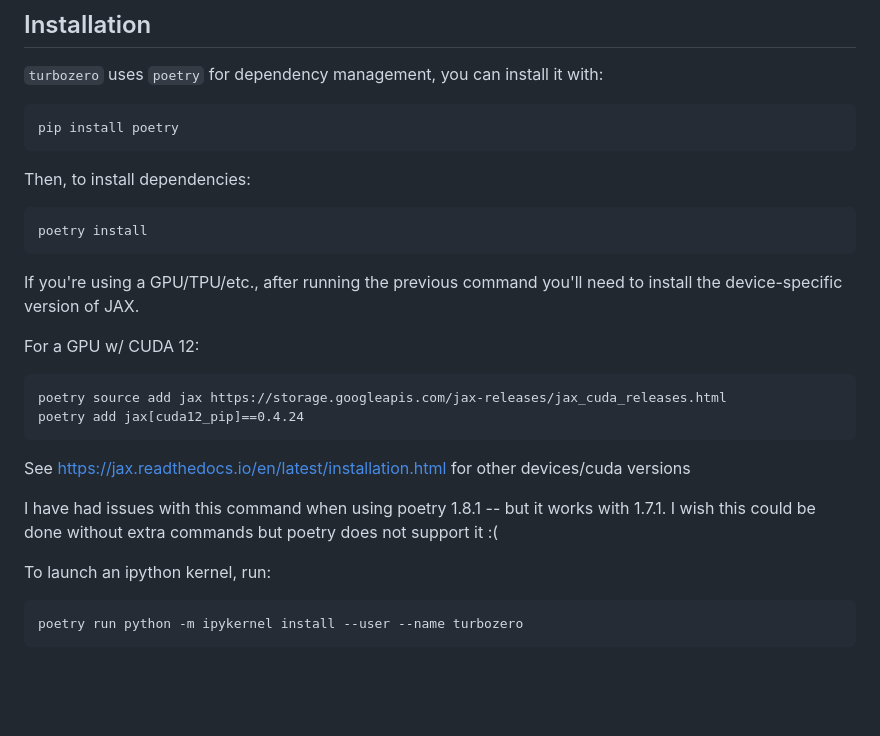
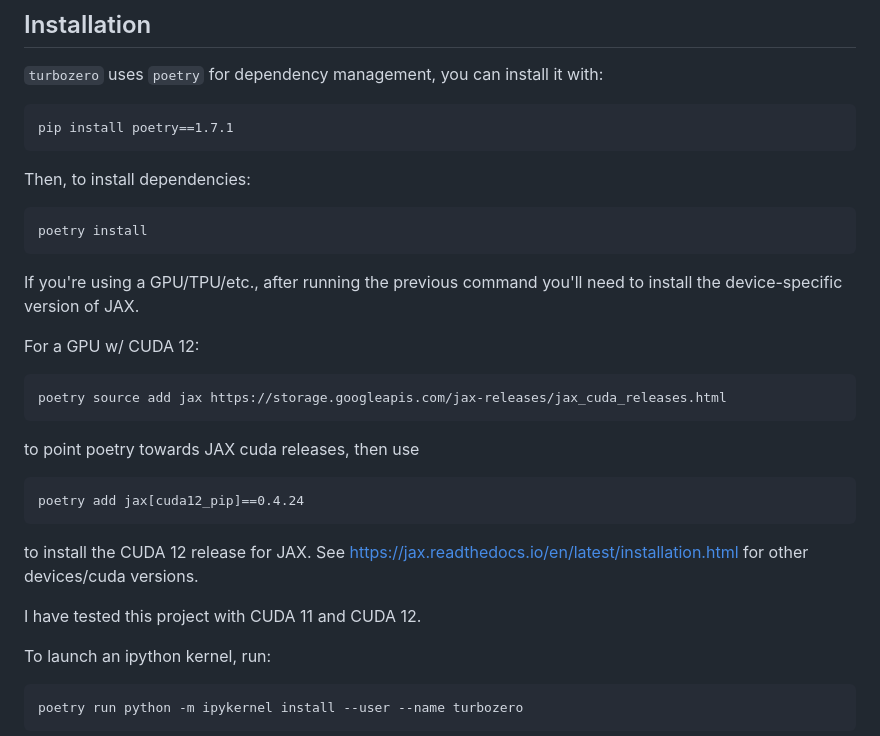
Before and after one commit to lowrollr/turbozero, a Markdown page: README.md, the part around the change. GitHub-like rendering; blank space fills up the shorter version.

````diff
--- a/README.md
+++ b/README.md
@@ -27,7 +27,7 @@ To get started, check out the [Hello World Notebook](https://github.com/lowrollr
 ## Installation
 `turbozero` uses `poetry` for dependency management, you can install it with:
 ```
-pip install poetry
+pip install poetry==1.7.1
 ```
 Then, to install dependencies:
 ```
@@ -38,12 +38,14 @@ If you're using a GPU/TPU/etc., after running the previous command you'll need t
 For a GPU w/ CUDA 12:
 ```
 poetry source add jax https://storage.googleapis.com/jax-releases/jax_cuda_releases.html
+```
+to point poetry towards JAX cuda releases, then use
+```
 poetry add jax[cuda12_pip]==0.4.24
 ```
-See https://jax.readthedocs.io/en/latest/installation.html for other devices/cuda versions
+to install the CUDA 12 release for JAX. See https://jax.readthedocs.io/en/latest/installation.html for other devices/cuda versions.
 
-I have had issues with this command when using poetry 1.8.1 -- but it works with 1.7.1.
-I wish this could be done without extra commands but poetry does not support it :(
+I have tested this project with CUDA 11 and CUDA 12.
 
 To launch an ipython kernel, run:
 ```
````
